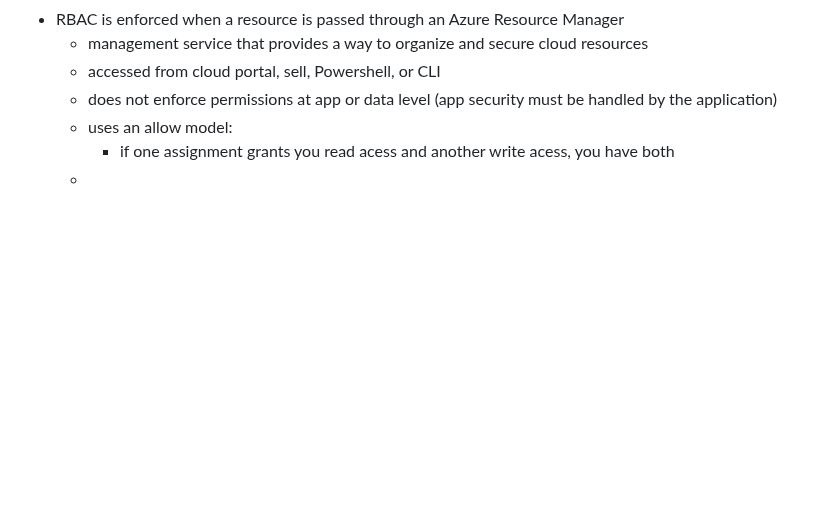
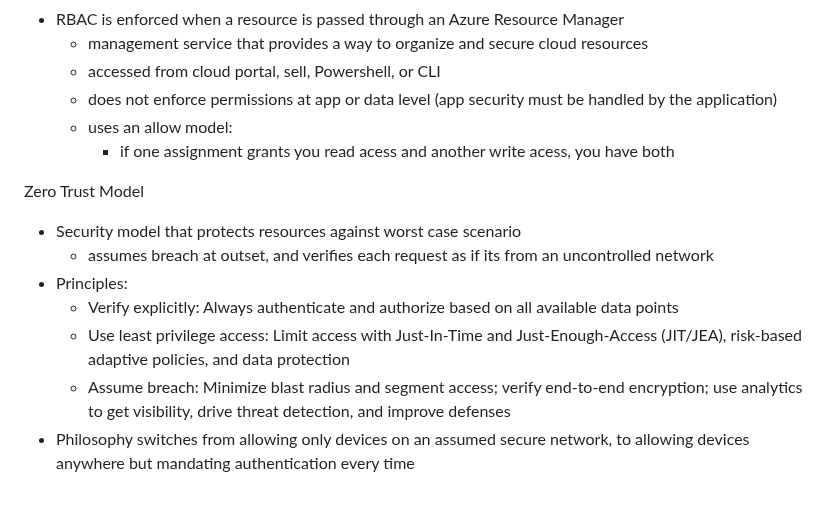
Before and after one commit to lukekasper/Personal-Projects, a Markdown page: Microsoft Azure/Intro Notes/Azure_Fundamentals.md, the part around the change. GitHub-like rendering; blank space fills up the shorter version.

```diff
--- a/Microsoft Azure/Intro Notes/Azure_Fundamentals.md
+++ b/Microsoft Azure/Intro Notes/Azure_Fundamentals.md
@@ -459,4 +459,13 @@ Role-Based Access Control (RBAC)
   - does not enforce permissions at app or data level (app security must be handled by the application)
   - uses an allow model:
     - if one assignment grants you read acess and another write acess, you have both
-  -
+
+Zero Trust Model
+- Security model that protects resources against worst case scenario
+  - assumes breach at outset, and verifies each request as if its from an uncontrolled network
+- Principles:
+  - Verify explicitly: Always authenticate and authorize based on all available data points
+  - Use least privilege access: Limit access with Just-In-Time and Just-Enough-Access (JIT/JEA), risk-based adaptive policies, and data protection
+  - Assume breach: Minimize blast radius and segment access; verify end-to-end encryption; use analytics to get visibility, drive threat detection, and
+    improve defenses
+- Philosophy switches from allowing only devices on an assumed secure network, to allowing devices anywhere but mandating authentication every time
```
